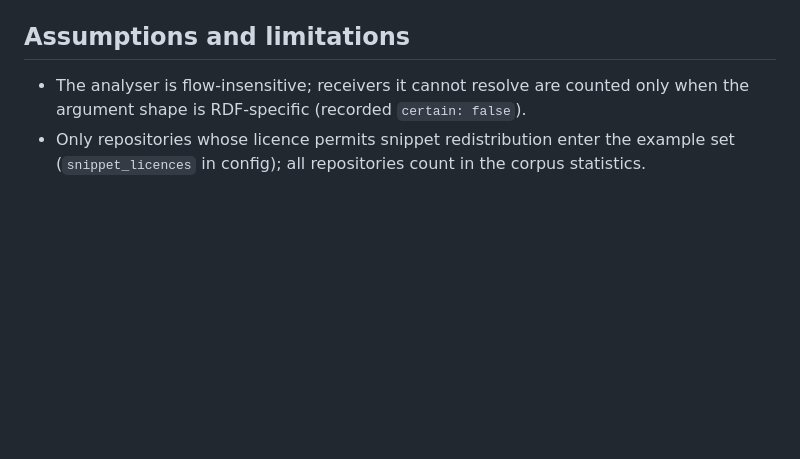
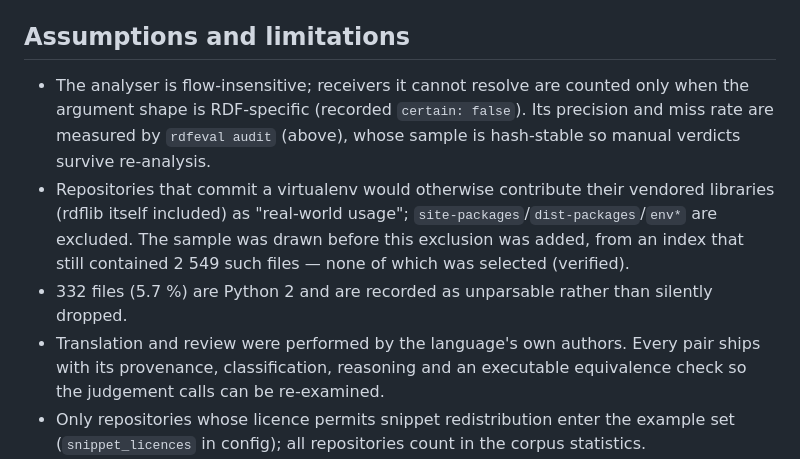
Before and after one commit to linked-data-python/corpus-study, a Markdown page: README.md, the part around one of its changes. Drawn GitHub-style; blank space fills up the shorter version.

```diff
--- a/README.md
+++ b/README.md
@@ -76,6 +119,18 @@ Tests: `python -m pytest tests/`.
 
 - The analyser is flow-insensitive; receivers it cannot resolve are counted
   only when the argument shape is RDF-specific (recorded `certain: false`).
+  Its precision and miss rate are measured by `rdfeval audit` (above), whose
+  sample is hash-stable so manual verdicts survive re-analysis.
+- Repositories that commit a virtualenv would otherwise contribute their
+  vendored libraries (rdflib itself included) as "real-world usage";
+  `site-packages`/`dist-packages`/`env*` are excluded. The sample was drawn
+  before this exclusion was added, from an index that still contained
+  2 549 such files — none of which was selected (verified).
+- 332 files (5.7 %) are Python 2 and are recorded as unparsable rather than
+  silently dropped.
+- Translation and review were performed by the language's own authors. Every
+  pair ships with its provenance, classification, reasoning and an executable
+  equivalence check so the judgement calls can be re-examined.
 - Only repositories whose licence permits snippet redistribution enter the
   example set (`snippet_licences` in config); all repositories count in the
   corpus statistics.
```
Also changed, not shown: other parts of README.md (+43 -0 lines).
